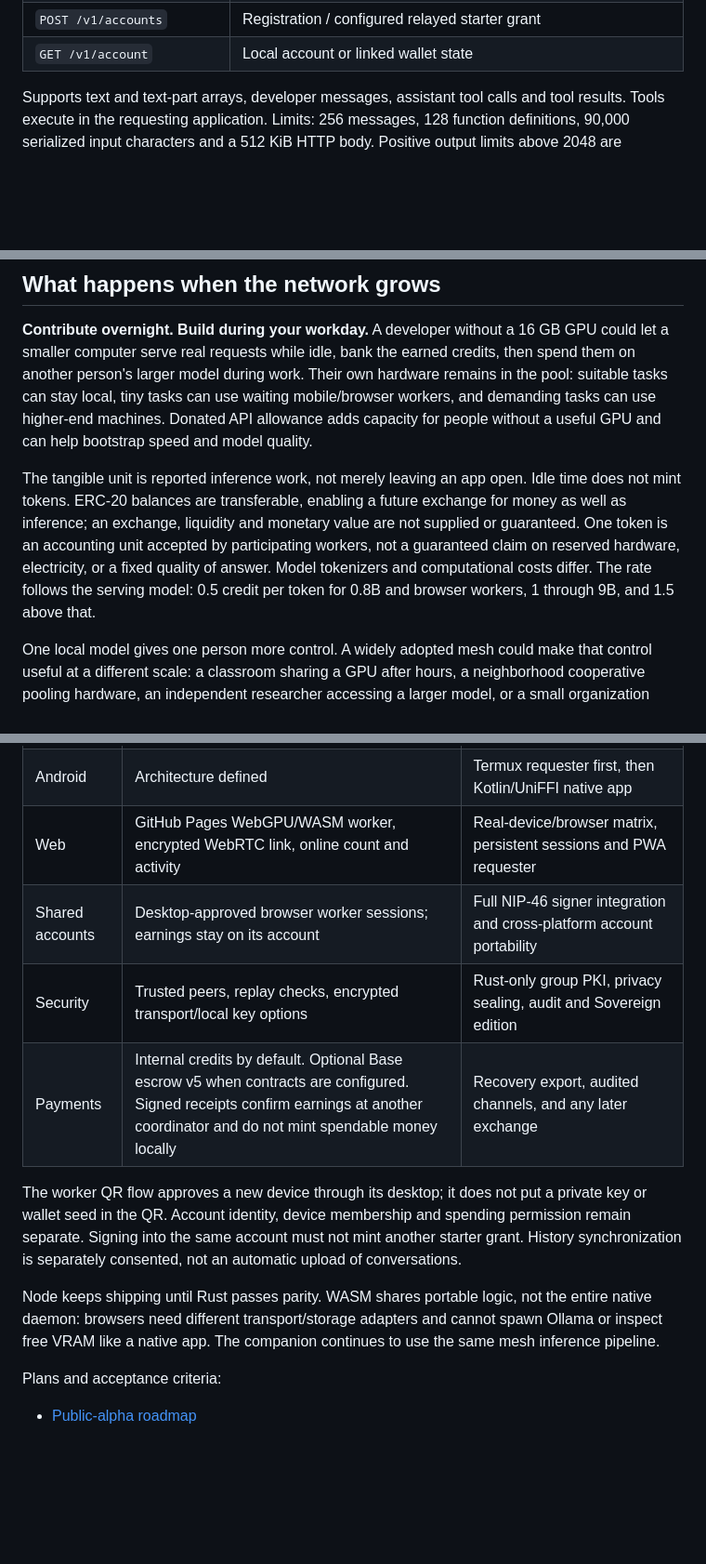
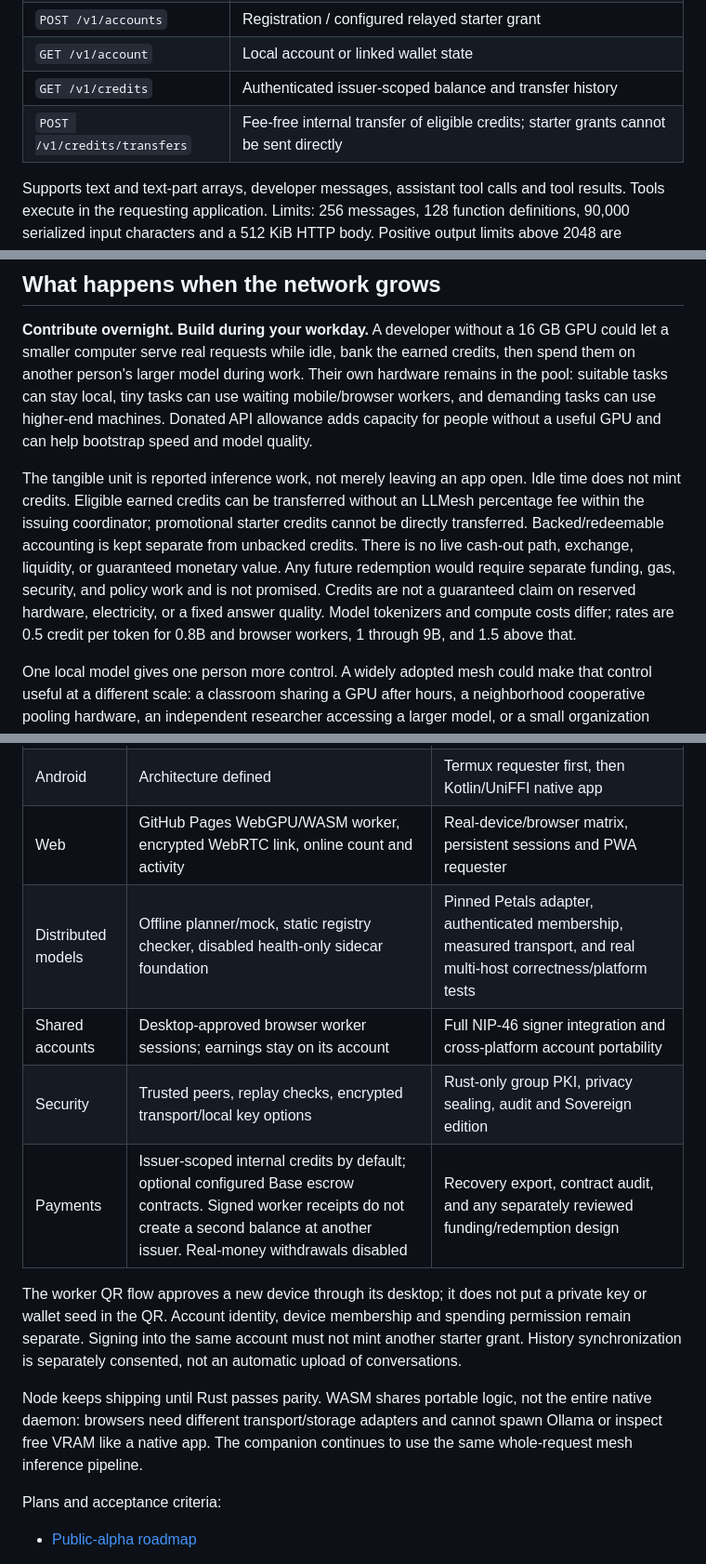
Before and after one commit to amosroger91/LLMesh, a Markdown page: README.md, 3 parts joined by grey strips. Shown at 93% size. Rendered like a GitHub page; blank space fills up the shorter version.

```diff
--- a/README.md
+++ b/README.md
@@ -144,6 +146,8 @@ for chunk in response:
 | `POST /v1/swarm/completions` | Up to 32 independent agent tasks, bounded by available slots and a concurrency limit of 16 |
 | `POST /v1/accounts` | Registration / configured relayed starter grant |
 | `GET /v1/account` | Local account or linked wallet state |
+| `GET /v1/credits` | Authenticated issuer-scoped balance and transfer history |
+| `POST /v1/credits/transfers` | Fee-free internal transfer of eligible credits; starter grants cannot be sent directly |
 
 Supports text and text-part arrays, developer messages, assistant tool calls and tool results. Tools execute in the requesting application. Limits: 256 messages, 128 function definitions, 90,000 serialized input characters and a 512 KiB HTTP body. Positive output limits above 2048 are accepted and clamped; receipts show requested and effective limits. Context scales from 4096 to 32768 tokens. Images, audio, embeddings and complete OpenAI API parity are not implemented.
 
@@ -275,7 +289,7 @@ The app contains no social rooms, public feed or RSS bots. Nostr provides identi
 
 **Contribute overnight. Build during your workday.** A developer without a 16 GB GPU could let a smaller computer serve real requests while idle, bank the earned credits, then spend them on another person's larger model during work. Their own hardware remains in the pool: suitable tasks can stay local, tiny tasks can use waiting mobile/browser workers, and demanding tasks can use higher-end machines. Donated API allowance adds capacity for people without a useful GPU and can help bootstrap speed and model quality.
 
-The tangible unit is reported inference work, not merely leaving an app open. Idle time does not mint tokens. ERC-20 balances are transferable, enabling a future exchange for money as well as inference; an exchange, liquidity and monetary value are not supplied or guaranteed. One token is an accounting unit accepted by participating workers, not a guaranteed claim on reserved hardware, electricity, or a fixed quality of answer. Model tokenizers and computational costs differ. The rate follows the serving model: 0.5 credit per token for 0.8B and browser workers, 1 through 9B, and 1.5 above that.
+The tangible unit is reported inference work, not merely leaving an app open. Idle time does not mint credits. Eligible earned credits can be transferred without an LLMesh percentage fee within the issuing coordinator; promotional starter credits cannot be directly transferred. Backed/redeemable accounting is kept separate from unbacked credits. There is no live cash-out path, exchange, liquidity, or guaranteed monetary value. Any future redemption would require separate funding, gas, security, and policy work and is not promised. Credits are not a guaranteed claim on reserved hardware, electricity, or a fixed answer quality. Model tokenizers and compute costs differ; rates are 0.5 credit per token for 0.8B and browser workers, 1 through 9B, and 1.5 above that.
 
 One local model gives one person more control. A widely adopted mesh could make that control useful at a different scale: a classroom sharing a GPU after hours, a neighborhood cooperative pooling hardware, an independent researcher accessing a larger model, or a small organization running its own private inference network.
 
@@ -298,13 +312,14 @@ Wider adoption would not automatically remove corporate power or create an equal
 | Rust | Quote/placement crates, shared fixtures, CLI preview, WASM exports | Validation/routing bindings, daemon, libp2p and parity-gated desktop sidecar |
 | Android | Architecture defined | Termux requester first, then Kotlin/UniFFI native app |
 | Web | GitHub Pages WebGPU/WASM worker, encrypted WebRTC link, online count and activity | Real-device/browser matrix, persistent sessions and PWA requester |
+| Distributed models | Offline planner/mock, static registry checker, disabled health-only sidecar foundation | Pinned Petals adapter, authenticated membership, measured transport, and real multi-host correctness/platform tests |
 | Shared accounts | Desktop-approved browser worker sessions; earnings stay on its account | Full NIP-46 signer integration and cross-platform account portability |
 | Security | Trusted peers, replay checks, encrypted transport/local key options | Rust-only group PKI, privacy sealing, audit and Sovereign edition |
-| Payments | Internal credits by default. Optional Base escrow v5 when contracts are configured. Signed receipts confirm earnings at another coordinator and do not mint spendable money locally | Recovery export, audited channels, and any later exchange |
+| Payments | Issuer-scoped internal credits by default; optional configured Base escrow contracts. Signed worker receipts do not create a second balance at another issuer. Real-money withdrawals disabled | Recovery export, contract audit, and any separately reviewed funding/redemption design |
 
 The worker QR flow approves a new device through its desktop; it does not put a private key or wallet seed in the QR. Account identity, device membership and spending permission remain separate. Signing into the same account must not mint another starter grant. History synchronization is separately consented, not an automatic upload of conversations.
 
-Node keeps shipping until Rust passes parity. WASM shares portable logic, not the entire native daemon: browsers need different transport/storage adapters and cannot spawn Ollama or inspect free VRAM like a native app. The companion continues to use the same mesh inference pipeline.
+Node keeps shipping until Rust passes parity. WASM shares portable logic, not the entire native daemon: browsers need different transport/storage adapters and cannot spawn Ollama or inspect free VRAM like a native app. The companion continues to use the same whole-request mesh inference pipeline.
 
 Plans and acceptance criteria:
 
```
Also changed, not shown: other parts of README.md (+26 -18 lines).
